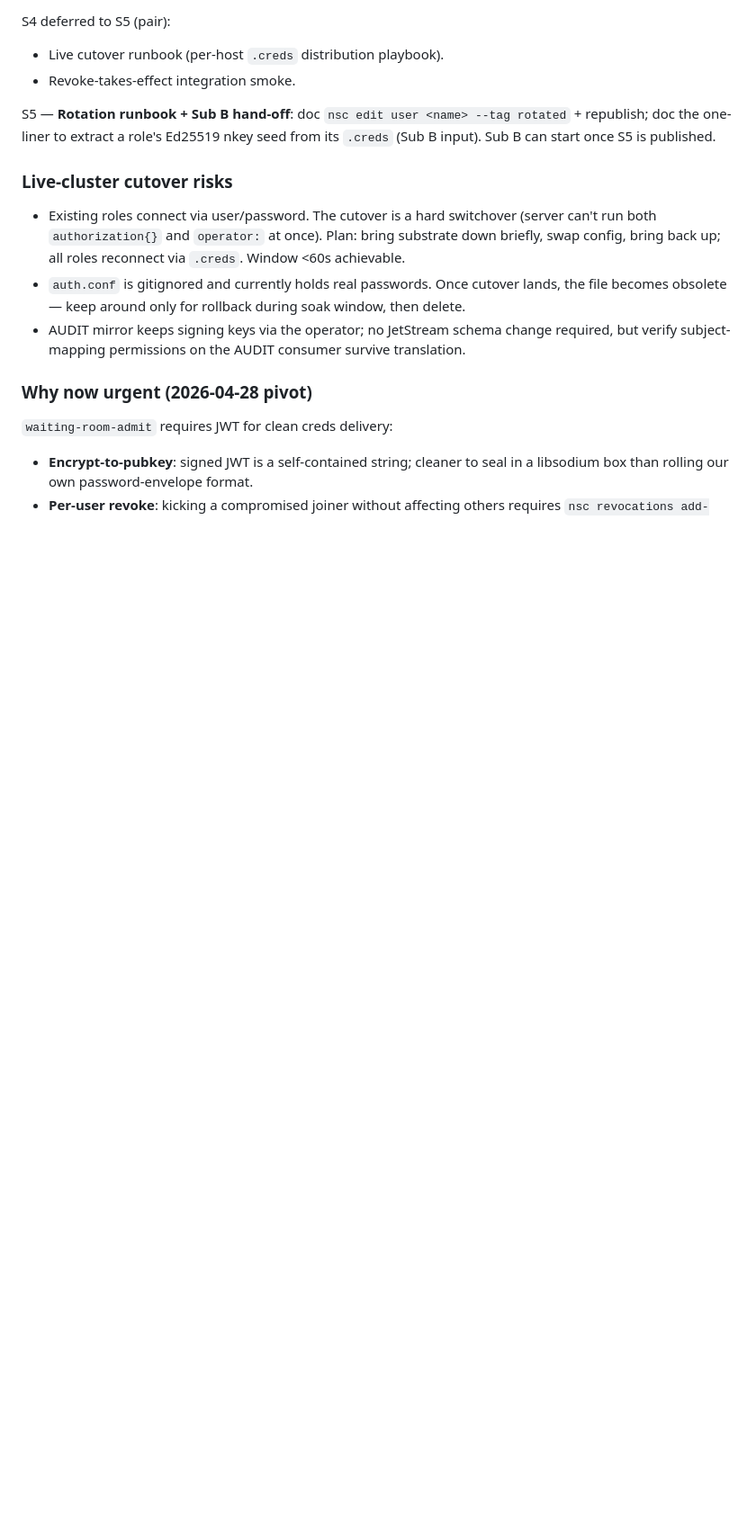
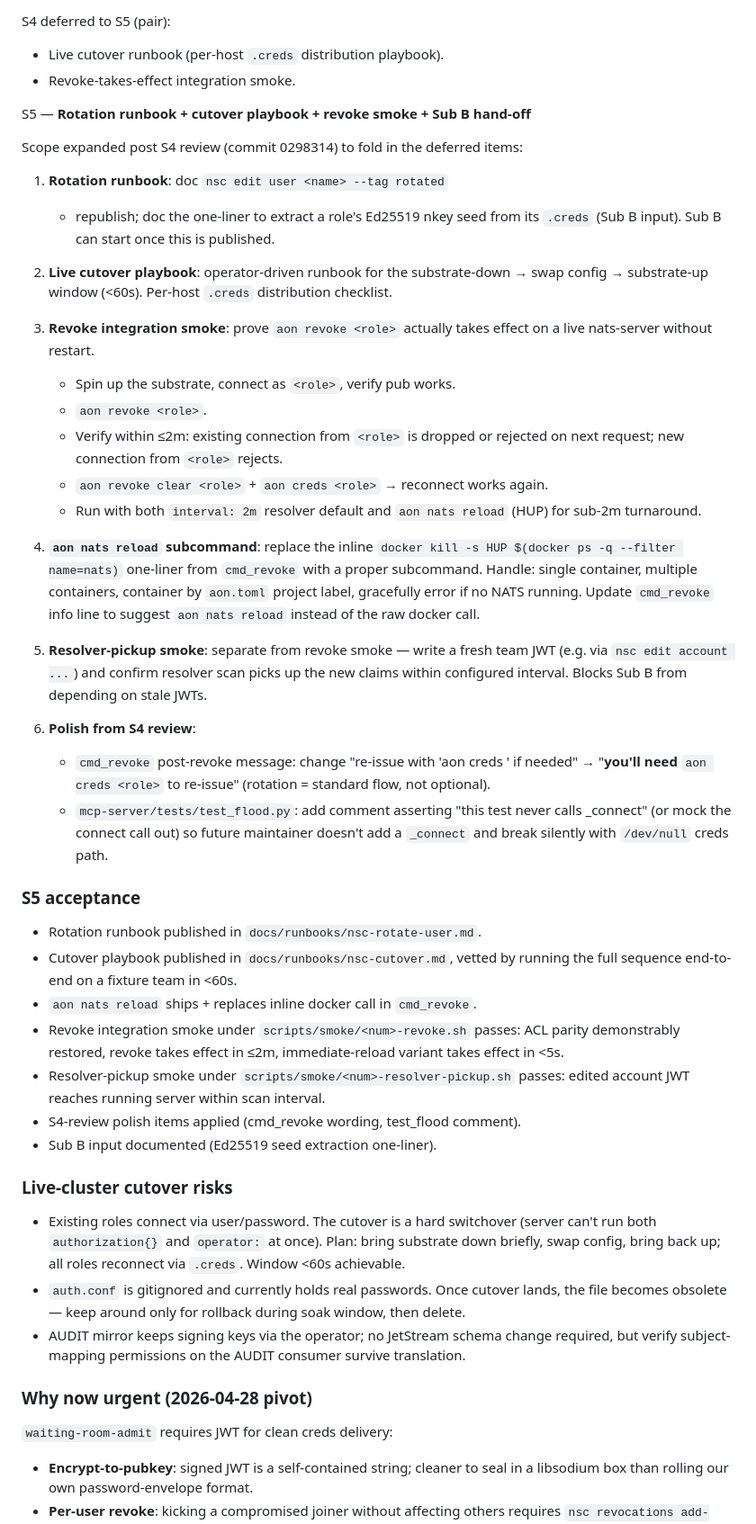
Before and after one commit to dincamihai/aon, a Markdown page: .tasks/nsc-jwt-migration.md, the part around the change. Shown at 90% size. GitHub-like rendering; blank space fills up the shorter version.

Commit message:
Card nsc-jwt: expand S5 to fold S4-review concerns
S4 review surfaced:
- No revoke integration smoke (NATS may or may not drop existing
  connections on JWT revocation)
- No resolver-pickup smoke (file write does not guarantee resolver
  picks up the change)
- Inline docker kill -HUP one-liner is fragile (single container,
  named nats assumed)
- cmd_revoke wording understates the rotation flow
- test_flood passes /dev/null creds path; needs assertion that
  test never calls _connect

S5 expanded to ship: rotation runbook + cutover playbook + revoke
smoke + resolver-pickup smoke + aon nats reload subcommand +
S4 polish items + Sub B handoff.

S5 acceptance now spells out concrete smoke targets + runbook
artifacts + sub-2m and sub-5s reload turnaround.

```diff
--- a/.tasks/nsc-jwt-migration.md
+++ b/.tasks/nsc-jwt-migration.md
@@ -228,10 +228,73 @@ S4 deferred to S5 (pair):
 - Live cutover runbook (per-host `.creds` distribution playbook).
 - Revoke-takes-effect integration smoke.
 
-S5 — **Rotation runbook + Sub B hand-off**: doc `nsc edit user
-<name> --tag rotated` + republish; doc the one-liner to extract a
-role's Ed25519 nkey seed from its `.creds` (Sub B input). Sub B can
-start once S5 is published.
+S5 — **Rotation runbook + cutover playbook + revoke smoke + Sub B
+hand-off**
+
+Scope expanded post S4 review (commit 0298314) to fold in the
+deferred items:
+
+1. **Rotation runbook**: doc `nsc edit user <name> --tag rotated`
+   + republish; doc the one-liner to extract a role's Ed25519
+   nkey seed from its `.creds` (Sub B input). Sub B can start
+   once this is published.
+
+2. **Live cutover playbook**: operator-driven runbook for the
+   substrate-down → swap config → substrate-up window (<60s).
+   Per-host `.creds` distribution checklist.
+
+3. **Revoke integration smoke**: prove `aon revoke <role>` actually
+   takes effect on a live nats-server without restart.
+   - Spin up the substrate, connect as `<role>`, verify pub works.
+   - `aon revoke <role>`.
+   - Verify within ≤2m: existing connection from `<role>` is
+     dropped or rejected on next request; new connection from
+     `<role>` rejects.
+   - `aon revoke clear <role>` + `aon creds <role>` → reconnect
+     works again.
+   - Run with both `interval: 2m` resolver default and
+     `aon nats reload` (HUP) for sub-2m turnaround.
+
+4. **`aon nats reload` subcommand**: replace the inline
+   `docker kill -s HUP $(docker ps -q --filter name=nats)`
+   one-liner from `cmd_revoke` with a proper subcommand. Handle:
+   single container, multiple containers, container by `aon.toml`
+   project label, gracefully error if no NATS running.
+   Update `cmd_revoke` info line to suggest `aon nats reload`
+   instead of the raw docker call.
+
+5. **Resolver-pickup smoke**: separate from revoke smoke — write
+   a fresh team JWT (e.g. via `nsc edit account ...`) and confirm
+   resolver scan picks up the new claims within configured
+   interval. Blocks Sub B from depending on stale JWTs.
+
+6. **Polish from S4 review**:
+   - `cmd_revoke` post-revoke message: change "re-issue with
+     'aon creds <role>' if needed" → "**you'll need**
+     `aon creds <role>` to re-issue" (rotation = standard flow,
+     not optional).
+   - `mcp-server/tests/test_flood.py`: add comment asserting
+     "this test never calls _connect" (or mock the connect call
+     out) so future maintainer doesn't add a `_connect` and break
+     silently with `/dev/null` creds path.
+
+### S5 acceptance
+
+- Rotation runbook published in `docs/runbooks/nsc-rotate-user.md`.
+- Cutover playbook published in `docs/runbooks/nsc-cutover.md`,
+  vetted by running the full sequence end-to-end on a fixture
+  team in <60s.
+- `aon nats reload` ships + replaces inline docker call in
+  `cmd_revoke`.
+- Revoke integration smoke under `scripts/smoke/<num>-revoke.sh`
+  passes: ACL parity demonstrably restored, revoke takes effect
+  in ≤2m, immediate-reload variant takes effect in <5s.
+- Resolver-pickup smoke under
+  `scripts/smoke/<num>-resolver-pickup.sh` passes: edited account
+  JWT reaches running server within scan interval.
+- S4-review polish items applied (cmd_revoke wording, test_flood
+  comment).
+- Sub B input documented (Ed25519 seed extraction one-liner).
 
 ### Live-cluster cutover risks
 
```
